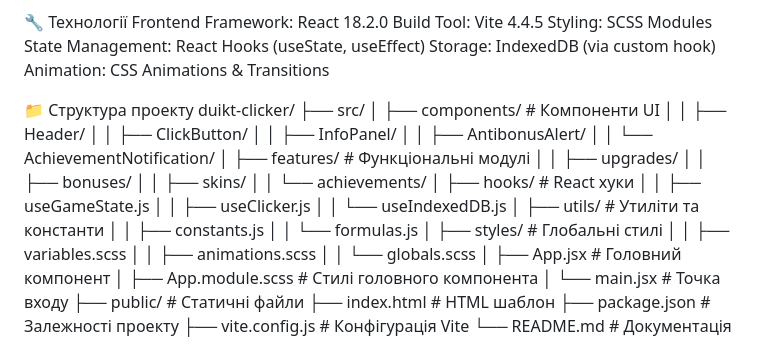
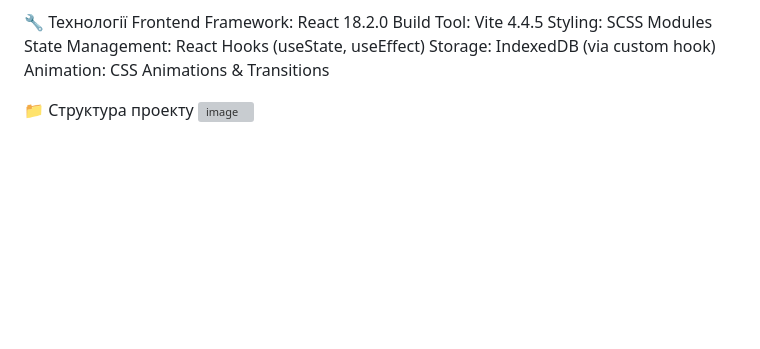
Before and after one commit to dima-novostroinyi/Lab-3-js, a Markdown page: README.md, the part around one of its changes. Drawn GitHub-style; blank space fills up the shorter version; grey boxes are pictures that could not be loaded.

```diff
--- a/README.md
+++ b/README.md
@@ -95,37 +96,7 @@ Storage: IndexedDB (via custom hook)
 Animation: CSS Animations & Transitions
 
 📁 Структура проекту
-duikt-clicker/
-├── src/
-│   ├── components/          # Компоненти UI
-│   │   ├── Header/
-│   │   ├── ClickButton/
-│   │   ├── InfoPanel/
-│   │   ├── AntibonusAlert/
-│   │   └── AchievementNotification/
-│   ├── features/           # Функціональні модулі
-│   │   ├── upgrades/
-│   │   ├── bonuses/
-│   │   ├── skins/
-│   │   └── achievements/
-│   ├── hooks/             # React хуки
-│   │   ├── useGameState.js
-│   │   ├── useClicker.js
-│   │   └── useIndexedDB.js
-│   ├── utils/             # Утиліти та константи
-│   │   ├── constants.js
-│   │   └── formulas.js
-│   ├── styles/            # Глобальні стилі
-│   │   ├── variables.scss
-│   │   ├── animations.scss
-│   │   └── globals.scss
-│   ├── App.jsx            # Головний компонент
-│   ├── App.module.scss    # Стилі головного компонента
-│   └── main.jsx           # Точка входу
-├── public/                # Статичні файли
-├── index.html            # HTML шаблон
-├── package.json          # Залежності проекту
-├── vite.config.js        # Конфігурація Vite
-└── README.md             # Документація
+![image](https://github.com/user-attachments/assets/edfb3619-d80b-423b-ad14-6e7b54ba29db)
+
 
 ![image](https://github.com/user-attachments/assets/5a892481-0875-4de0-9a31-994e7f69387d)
```
Also changed, not shown: other parts of README.md (+5 -0 lines).
